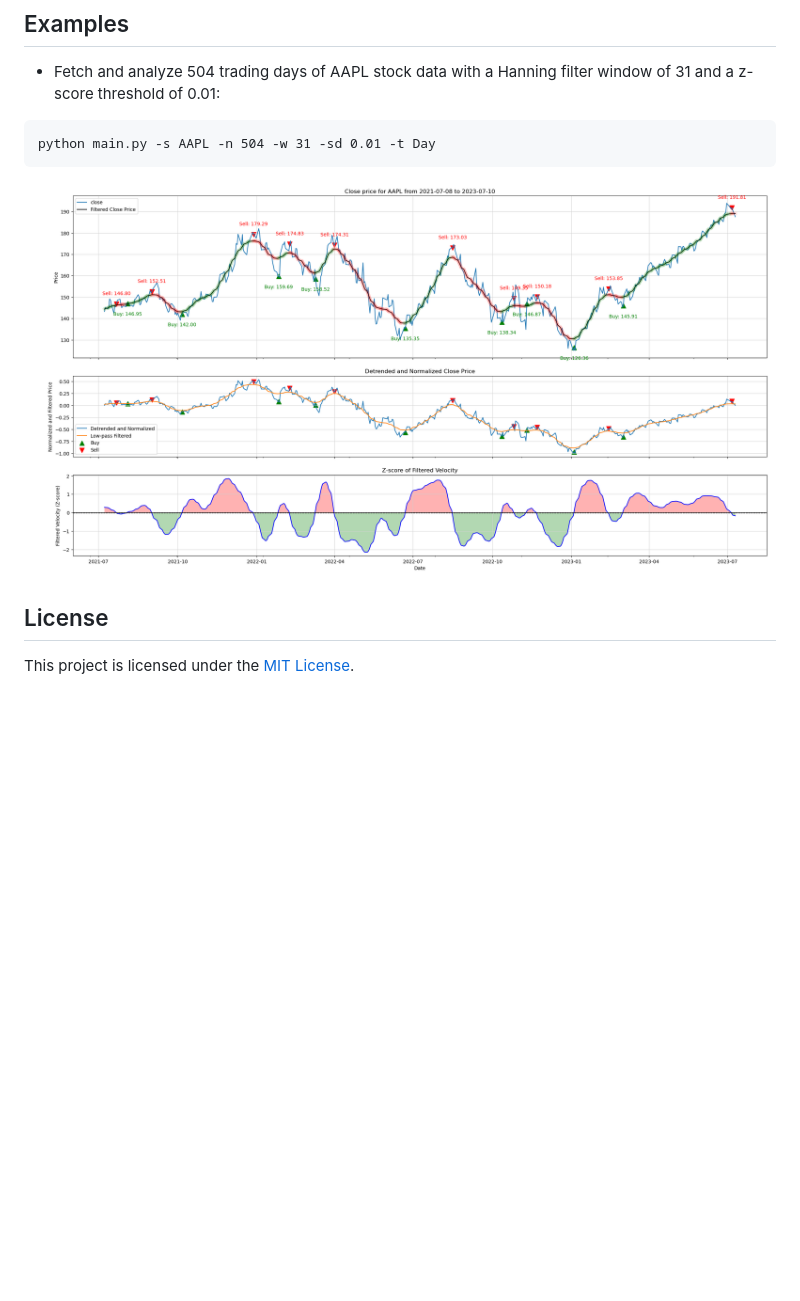
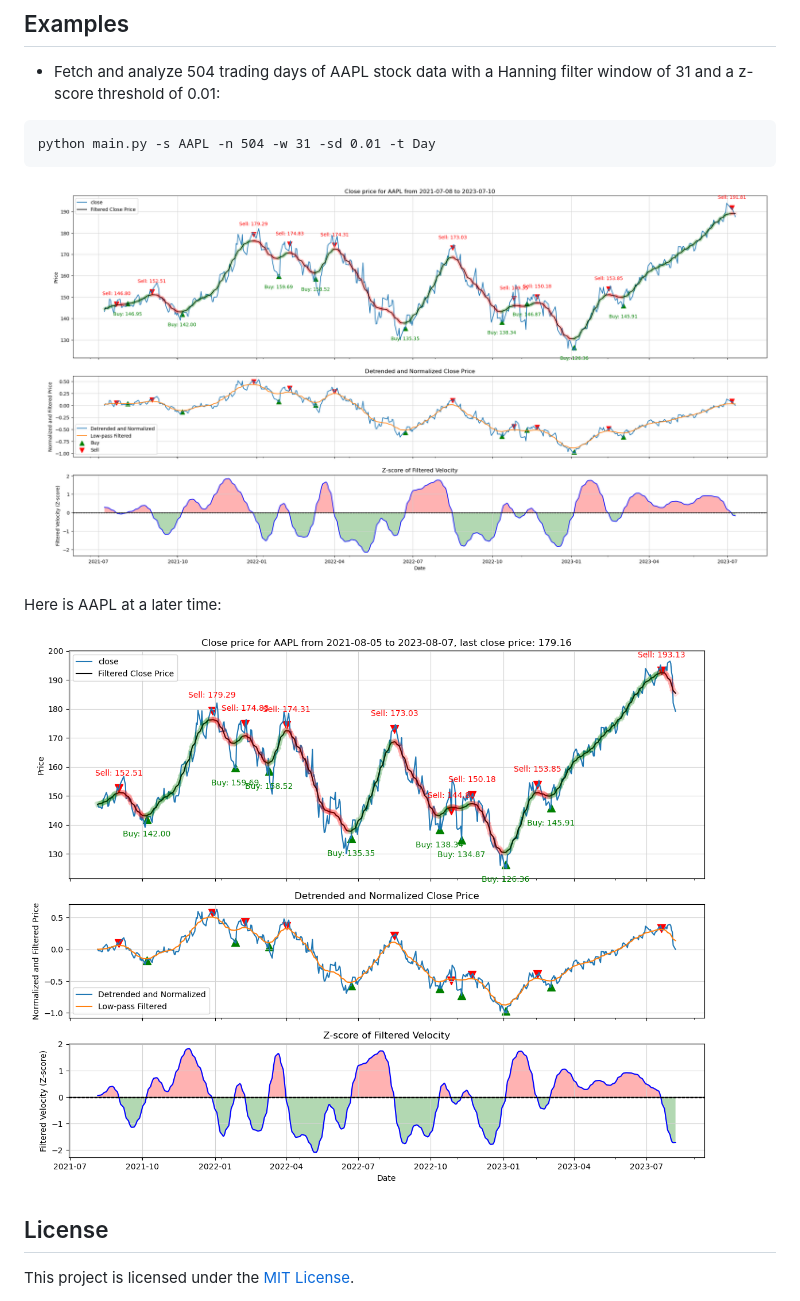
Before and after one commit to regholl2023/Simple_trading_strategy, a Markdown page: README.md, the part around the change. Drawn GitHub-style; pictures changed too: images/Figure_2.png (added); blank space fills up the shorter version.

Commit message:
updated README and images

````diff
--- a/README.md
+++ b/README.md
@@ -46,7 +46,11 @@ python main.py -s AAPL -n 504 -w 31 -sd 0.01 -t Day
 python main.py -s AAPL -n 504 -w 31 -sd 0.01 -t Day
 ```
 
-![Example_plot_display](Figure_1.png)
+![Example_plot_display](images/Figure_1.png)
+
+Here is AAPL at a later time:
+
+![Example_plot_display](images/Figure_2.png)
 
 ## License
 
````
Also changed, not shown: images/Figure_1.png (renamed from Figure_1.png).
